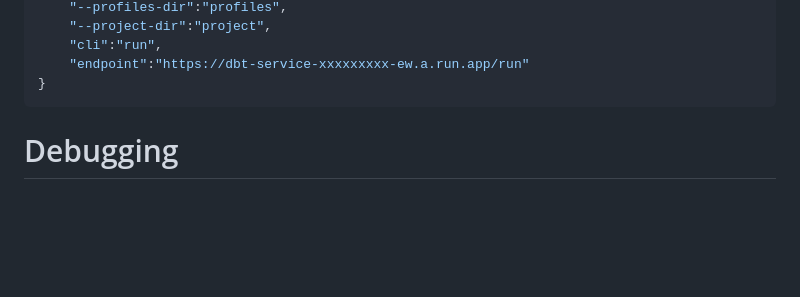
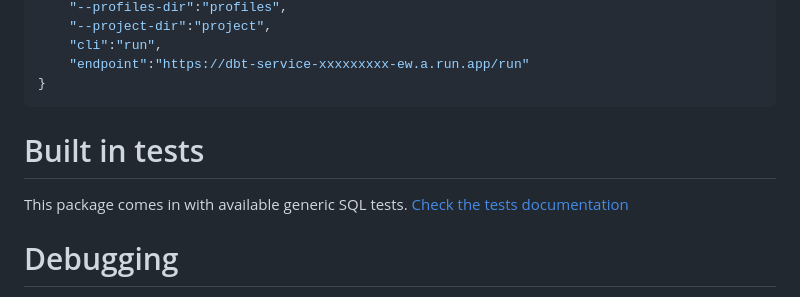
Before and after one commit to atisben/dbt-serverless, a Markdown page: README.md, the part around the change. GitHub-like rendering; blank space fills up the shorter version.

Commit message:
updated documentation

````diff
--- a/README.md
+++ b/README.md
@@ -109,6 +109,9 @@ e.g.
     "endpoint":"https://dbt-service-xxxxxxxxx-ew.a.run.app/run"
 }
 ```
+# Built in tests
+This package comes in with available generic SQL tests.
+[Check the tests documentation](docs/tests.md)
 
 # Debugging
 
````
Also changed, not shown: docs/tests.md (+5 -5 lines).
